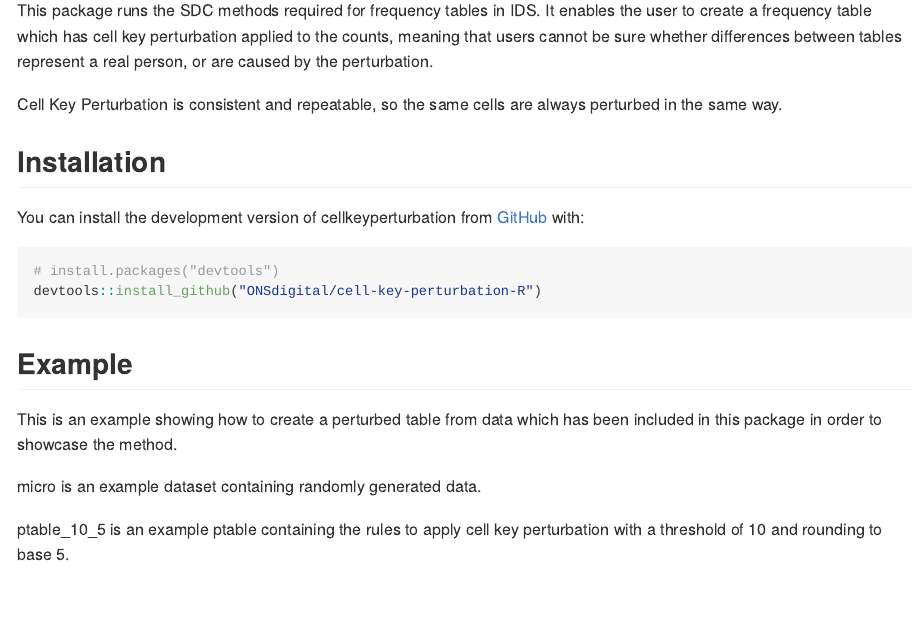
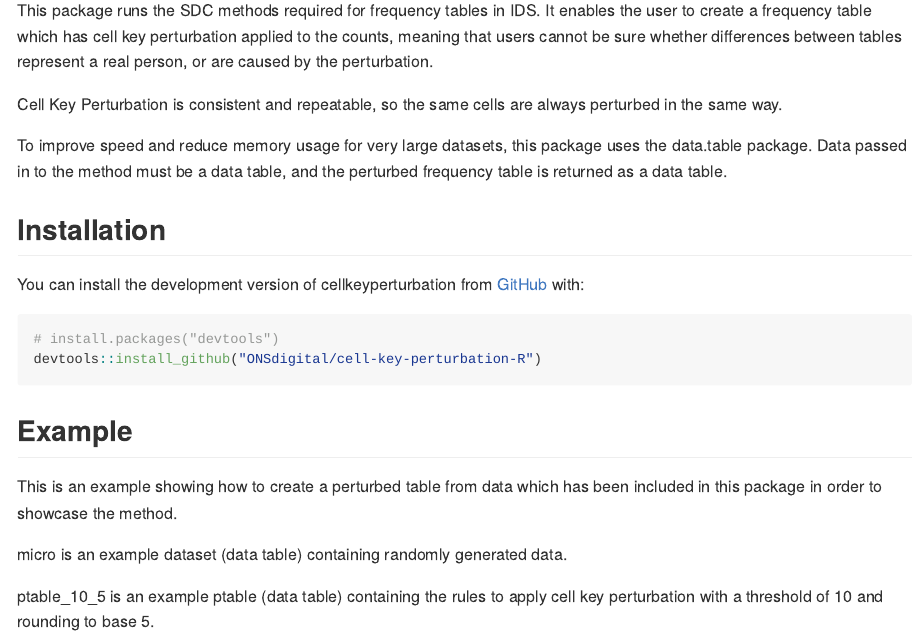
Before and after one commit to ONSdigital/cell-key-perturbation-R, an R Markdown document (README.Rmd): the page in a window 1100 px wide, from 110 px down. The pictures show the output file README.md that the author committed with the source, drawn offline in the style of GitHub.

Commit message:
Added comments about using data.table to ReadMe

````diff
--- a/README.Rmd
+++ b/README.Rmd
@@ -22,6 +22,8 @@ This package runs the SDC methods required for frequency tables in IDS. It enabl
 
 Cell Key Perturbation is consistent and repeatable, so the same cells are always perturbed in the same way.
 
+To improve speed and reduce memory usage for very large datasets, this package uses the data.table package. Data passed in to the method must be a data table, and the perturbed frequency table is returned as a data table.
+
 ## Installation
 
 You can install the development version of cellkeyperturbation from [GitHub](https://github.com/) with:
@@ -35,9 +37,9 @@ devtools::install_github("ONSdigital/cell-key-perturbation-R")
 
 This is an example showing how to create a perturbed table from data which has been included in this package in order to showcase the method.
 
-micro is an example dataset containing randomly generated data.
+micro is an example dataset (data table) containing randomly generated data.
 
-ptable_10_5 is an example ptable containing the rules to apply cell key perturbation with a threshold of 10 and rounding to base 5.
+ptable_10_5 is an example ptable (data table) containing the rules to apply cell key perturbation with a threshold of 10 and rounding to base 5.
 
 ```{r example}
 library(cellkeyperturbation)
````
Also changed, not shown: README.md.
